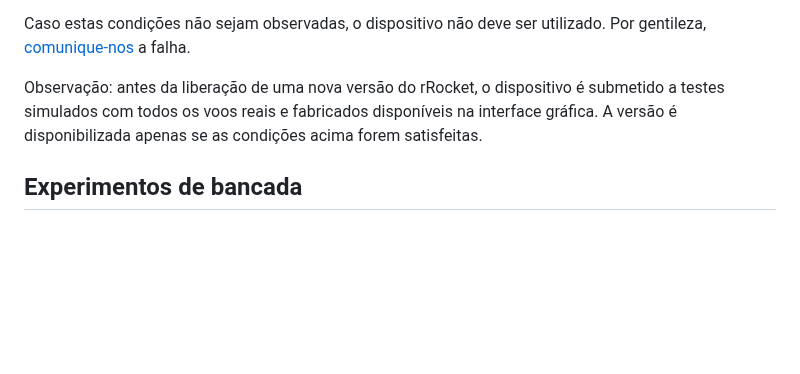
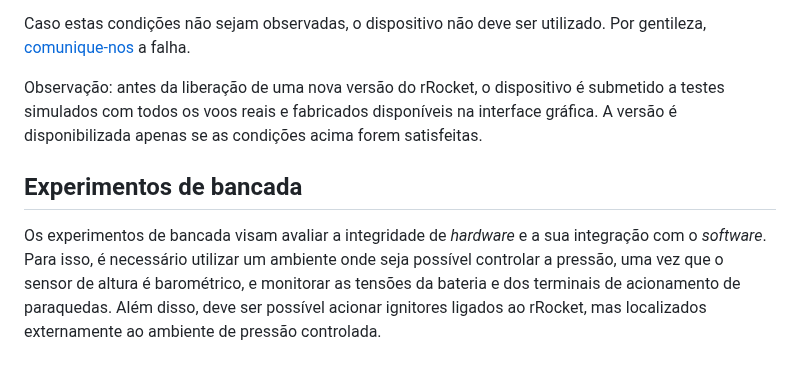
Before and after one commit to gbertoldo/rRocket, a Markdown page: README.md, the part around one of its changes. GitHub-like rendering; blank space fills up the shorter version.

```diff
--- a/README.md
+++ b/README.md
@@ -76,5 +82,6 @@ Caso estas condições não sejam observadas, o dispositivo não deve ser utiliz
 
 Observação: antes da liberação de uma nova versão do rRocket, o dispositivo é submetido a testes simulados com todos os voos reais e fabricados disponíveis na interface gráfica. A versão é disponibilizada apenas se as condições acima forem satisfeitas.
 
+## Experimentos de bancada
 
-## Experimentos de bancada
+Os experimentos de bancada visam avaliar a integridade de _hardware_ e a sua integração com o _software_. Para isso, é necessário utilizar um ambiente onde seja possível controlar a pressão, uma vez que o sensor de altura  é barométrico, e monitorar as tensões da bateria e dos terminais de acionamento de paraquedas. Além disso, deve ser possível acionar ignitores ligados ao rRocket, mas localizados externamente ao ambiente de pressão controlada.
```
Also changed, not shown: other parts of README.md (+6 -0 lines).
